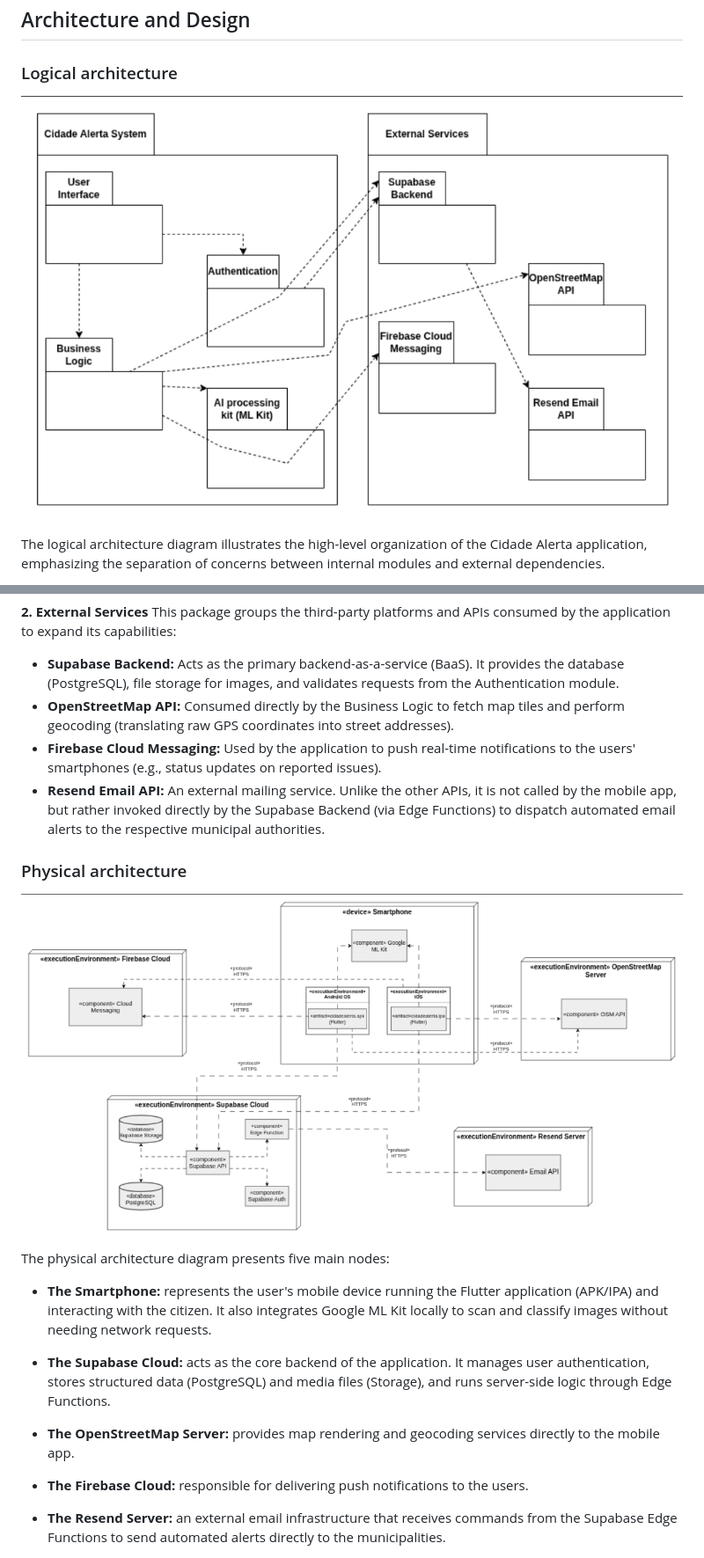
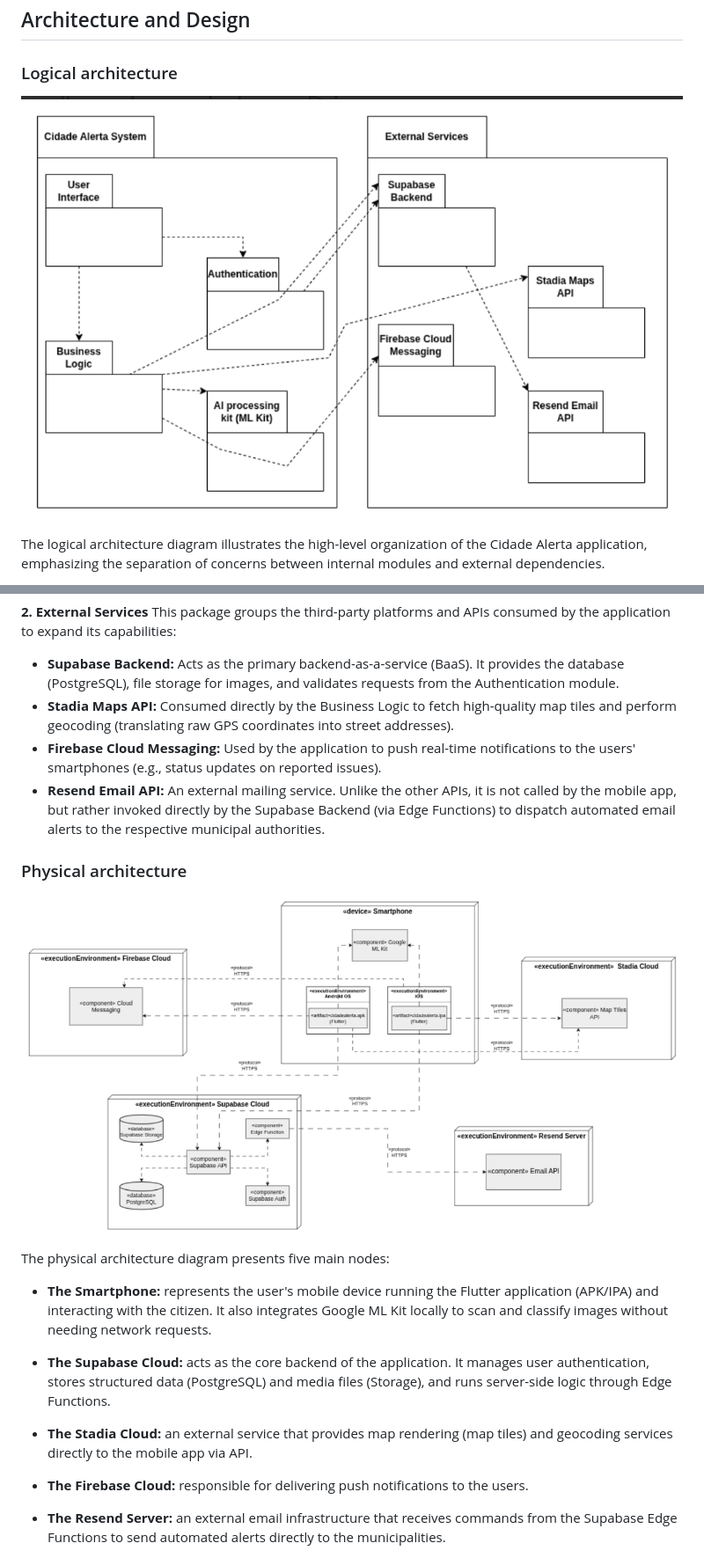
Before and after one commit to ruibrochado/Cidade-Alerta, a Markdown page: README.md, 2 parts joined by grey strips. Shown: that part at 88% size. Rendered like a GitHub page; pictures changed too: app/images/UMLLogicalArchitecture.png, app/images/UMLPhysicalArchitetures.png.

Commit message:
Updating Readme (OpenStreetMaps->Stadia Maps)

```diff
--- a/README.md
+++ b/README.md
@@ -155,7 +155,7 @@ This package represents the core application running on the user's device, struc
 **2. External Services**
 This package groups the third-party platforms and APIs consumed by the application to expand its capabilities:
 * **Supabase Backend:** Acts as the primary backend-as-a-service (BaaS). It provides the database (PostgreSQL), file storage for images, and validates requests from the Authentication module.
-* **OpenStreetMap API:** Consumed directly by the Business Logic to fetch map tiles and perform geocoding (translating raw GPS coordinates into street addresses).
+* **Stadia Maps API:** Consumed directly by the Business Logic to fetch high-quality map tiles and perform geocoding (translating raw GPS coordinates into street addresses).
 * **Firebase Cloud Messaging:** Used by the application to push real-time notifications to the users' smartphones (e.g., status updates on reported issues).
 * **Resend Email API:** An external mailing service. Unlike the other APIs, it is not called by the mobile app, but rather invoked directly by the Supabase Backend (via Edge Functions) to dispatch automated email alerts to the respective municipal authorities.
 
@@ -169,7 +169,7 @@ The physical architecture diagram presents five main nodes:
 
 * **The Supabase Cloud:** acts as the core backend of the application. It manages user authentication, stores structured data (PostgreSQL) and media files (Storage), and runs server-side logic through Edge Functions.
 
-* **The OpenStreetMap Server:** provides map rendering and geocoding services directly to the mobile app.
+* **The Stadia Cloud:** an external service that provides map rendering (map tiles) and geocoding services directly to the mobile app via API.
 
 * **The Firebase Cloud:** responsible for delivering push notifications to the users.
 
```
Also changed, not shown: 1 other file.
